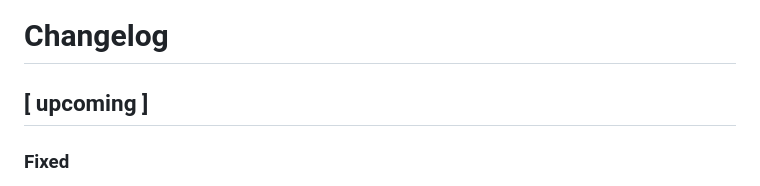
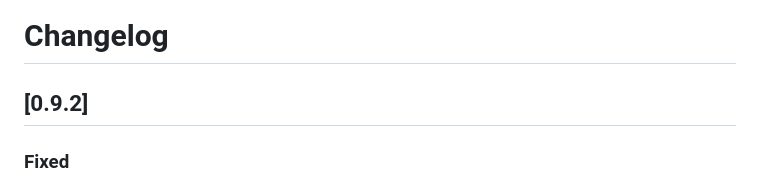
Before and after one commit to wdtbrchan/mail-client-vscode, a Markdown page: CHANGELOG.md, the part around the change. GitHub-like rendering.

Commit message:
chore: update changelog for version 0.9.2

```diff
--- a/CHANGELOG.md
+++ b/CHANGELOG.md
@@ -1,6 +1,6 @@
 # Changelog
 
-## [ upcoming ]
+## [0.9.2]
 
 ### Fixed
 - **Outgoing Mail**: Properly quoted the sender's display name in the `From` header to ensure it displays correctly in recipient clients even when containing commas (RFC 5322 compliance).
```
